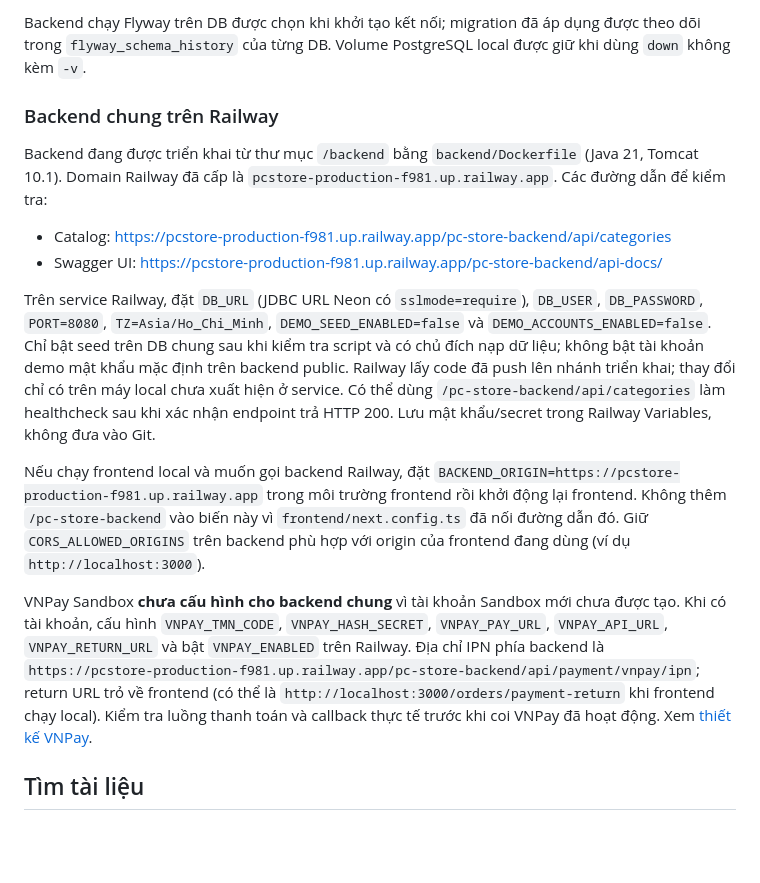
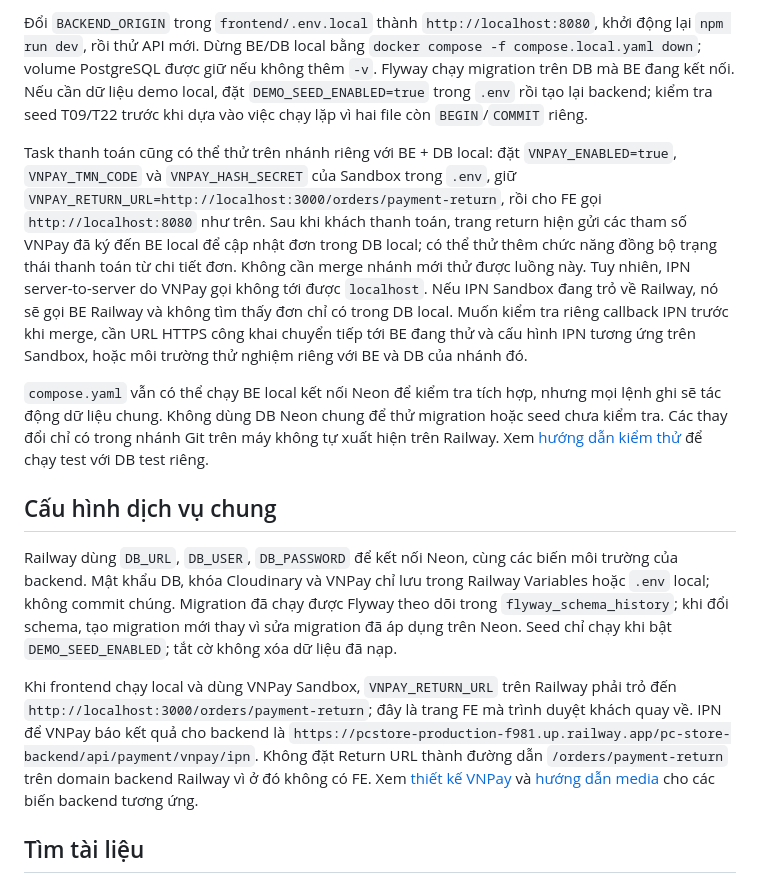
Before and after one commit to hoangchuong1711/PC_STORE, a Markdown page: README.md, the part around one of its changes. Rendered like a GitHub page; blank space fills up the shorter version.

````diff
--- a/README.md
+++ b/README.md
@@ -58,19 +42,16 @@ docker compose up --build -d
 ```
 
-Backend chạy Flyway trên DB được chọn khi khởi tạo kết nối; migration đã áp dụng được theo dõi trong `flyway_schema_history` của từng DB. Volume PostgreSQL local được giữ khi dùng `down` không kèm `-v`.
+Đổi `BACKEND_ORIGIN` trong `frontend/.env.local` thành `http://localhost:8080`, khởi động lại `npm run dev`, rồi thử API mới. Dừng BE/DB local bằng `docker compose -f compose.local.yaml down`; volume PostgreSQL được giữ nếu không thêm `-v`. Flyway chạy migration trên DB mà BE đang kết nối. Nếu cần dữ liệu demo local, đặt `DEMO_SEED_ENABLED=true` trong `.env` rồi tạo lại backend; kiểm tra seed T09/T22 trước khi dựa vào việc chạy lặp vì hai file còn `BEGIN`/`COMMIT` riêng.
 
-### Backend chung trên Railway
+Task thanh toán cũng có thể thử trên nhánh riêng với BE + DB local: đặt `VNPAY_ENABLED=true`, `VNPAY_TMN_CODE` và `VNPAY_HASH_SECRET` của Sandbox trong `.env`, giữ `VNPAY_RETURN_URL=http://localhost:3000/orders/payment-return`, rồi cho FE gọi `http://localhost:8080` như trên. Sau khi khách thanh toán, trang return hiện gửi các tham số VNPay đã ký đến BE local để cập nhật đơn trong DB local; có thể thử thêm chức năng đồng bộ trạng thái thanh toán từ chi tiết đơn. Không cần merge nhánh mới thử được luồng này. Tuy nhiên, IPN server-to-server do VNPay gọi không tới được `localhost`. Nếu IPN Sandbox đang trỏ về Railway, nó sẽ gọi BE Railway và không tìm thấy đơn chỉ có trong DB local. Muốn kiểm tra riêng callback IPN trước khi merge, cần URL HTTPS công khai chuyển tiếp tới BE đang thử và cấu hình IPN tương ứng trên Sandbox, hoặc môi trường thử nghiệm riêng với BE và DB của nhánh đó.
 
-Backend đang được triển khai từ thư mục `/backend` bằng `backend/Dockerfile` (Java 21, Tomcat 10.1). Domain Railway đã cấp là `pcstore-production-f981.up.railway.app`. Các đường dẫn để kiểm tra:
+`compose.yaml` vẫn có thể chạy BE local kết nối Neon để kiểm tra tích hợp, nhưng mọi lệnh ghi sẽ tác động dữ liệu chung. Không dùng DB Neon chung để thử migration hoặc seed chưa kiểm tra. Các thay đổi chỉ có trong nhánh Git trên máy không tự xuất hiện trên Railway. Xem [hướng dẫn kiểm thử](docs/testing.md) để chạy test với DB test riêng.
 
-- Catalog: https://pcstore-production-f981.up.railway.app/pc-store-backend/api/categories
-- Swagger UI: https://pcstore-production-f981.up.railway.app/pc-store-backend/api-docs/
+## Cấu hình dịch vụ chung
 
-Trên service Railway, đặt `DB_URL` (JDBC URL Neon có `sslmode=require`), `DB_USER`, `DB_PASSWORD`, `PORT=8080`, `TZ=Asia/Ho_Chi_Minh`, `DEMO_SEED_ENABLED=false` và `DEMO_ACCOUNTS_ENABLED=false`. Chỉ bật seed trên DB chung sau khi kiểm tra script và có chủ đích nạp dữ liệu; không bật tài khoản demo mật khẩu mặc định trên backend public. Railway lấy code đã push lên nhánh triển khai; thay đổi chỉ có trên máy local chưa xuất hiện ở service. Có thể dùng `/pc-store-backend/api/categories` làm healthcheck sau khi xác nhận endpoint trả HTTP 200. Lưu mật khẩu/secret trong Railway Variables, không đưa vào Git.
+Railway dùng `DB_URL`, `DB_USER`, `DB_PASSWORD` để kết nối Neon, cùng các biến môi trường của backend. Mật khẩu DB, khóa Cloudinary và VNPay chỉ lưu trong Railway Variables hoặc `.env` local; không commit chúng. Migration đã chạy được Flyway theo dõi trong `flyway_schema_history`; khi đổi schema, tạo migration mới thay vì sửa migration đã áp dụng trên Neon. Seed chỉ chạy khi bật `DEMO_SEED_ENABLED`; tắt cờ không xóa dữ liệu đã nạp.
 
-Nếu chạy frontend local và muốn gọi backend Railway, đặt `BACKEND_ORIGIN=https://pcstore-production-f981.up.railway.app` trong môi trường frontend rồi khởi động lại frontend. Không thêm `/pc-store-backend` vào biến này vì `frontend/next.config.ts` đã nối đường dẫn đó. Giữ `CORS_ALLOWED_ORIGINS` trên backend phù hợp với origin của frontend đang dùng (ví dụ `http://localhost:3000`).
-
-VNPay Sandbox **chưa cấu hình cho backend chung** vì tài khoản Sandbox mới chưa được tạo. Khi có tài khoản, cấu hình `VNPAY_TMN_CODE`, `VNPAY_HASH_SECRET`, `VNPAY_PAY_URL`, `VNPAY_API_URL`, `VNPAY_RETURN_URL` và bật `VNPAY_ENABLED` trên Railway. Địa chỉ IPN phía backend là `https://pcstore-production-f981.up.railway.app/pc-store-backend/api/payment/vnpay/ipn`; return URL trỏ về frontend (có thể là `http://localhost:3000/orders/payment-return` khi frontend chạy local). Kiểm tra luồng thanh toán và callback thực tế trước khi coi VNPay đã hoạt động. Xem [thiết kế VNPay](docs/T20B_VNPAY.md).
+Khi frontend chạy local và dùng VNPay Sandbox, `VNPAY_RETURN_URL` trên Railway phải trỏ đến `http://localhost:3000/orders/payment-return`; đây là trang FE mà trình duyệt khách quay về. IPN để VNPay báo kết quả cho backend là `https://pcstore-production-f981.up.railway.app/pc-store-backend/api/payment/vnpay/ipn`. Không đặt Return URL thành đường dẫn `/orders/payment-return` trên domain backend Railway vì ở đó không có FE. Xem [thiết kế VNPay](docs/T20B_VNPAY.md) và [hướng dẫn media](backend/T21_MEDIA.md) cho các biến backend tương ứng.
 
 ## Tìm tài liệu
 
````
Also changed, not shown: other parts of README.md (+28 -44 lines).
